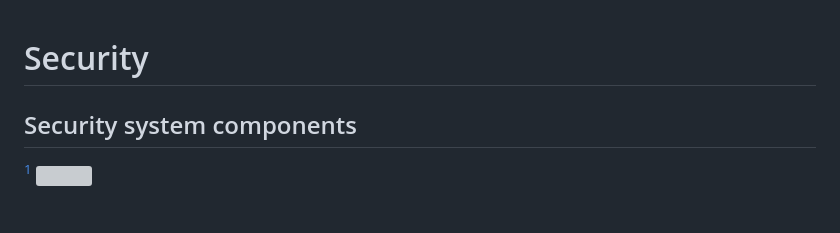
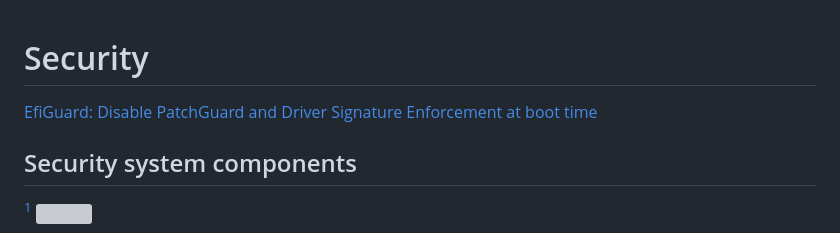
Before and after one commit to Chaoses-Ib/Windows, a Markdown page: Kernel/Security/README.md, the part around the change. GitHub-like rendering; blank space fills up the shorter version; grey boxes are pictures that could not be loaded.

```diff
--- a/Kernel/Security/README.md
+++ b/Kernel/Security/README.md
@@ -1,4 +1,6 @@
 # Security
+[EfiGuard: Disable PatchGuard and Driver Signature Enforcement at boot time](https://github.com/Mattiwatti/EfiGuard)
+
 ## Security system components
 [^winter]
 ![](images/Security-components.png)
```
Also changed, not shown: Kernel/Security/Virtualization.md (+10 -2 lines).
